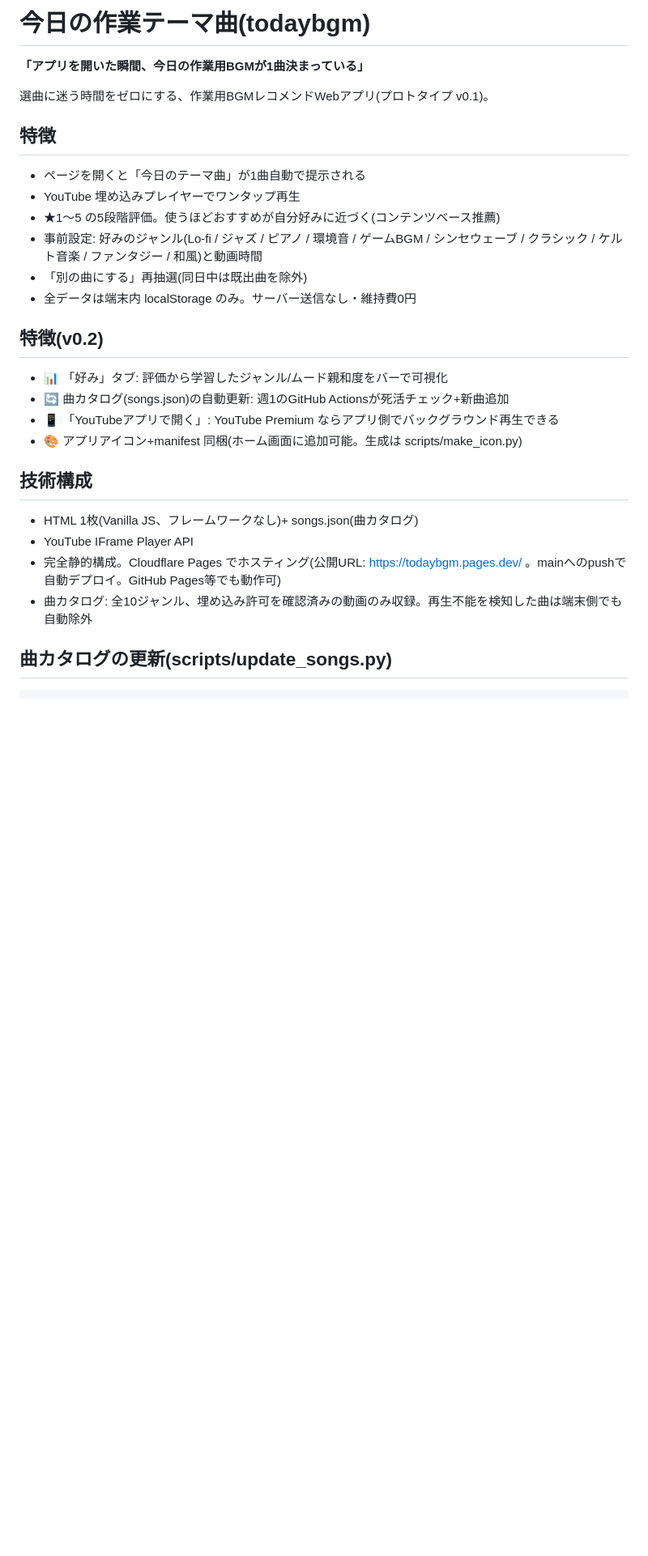
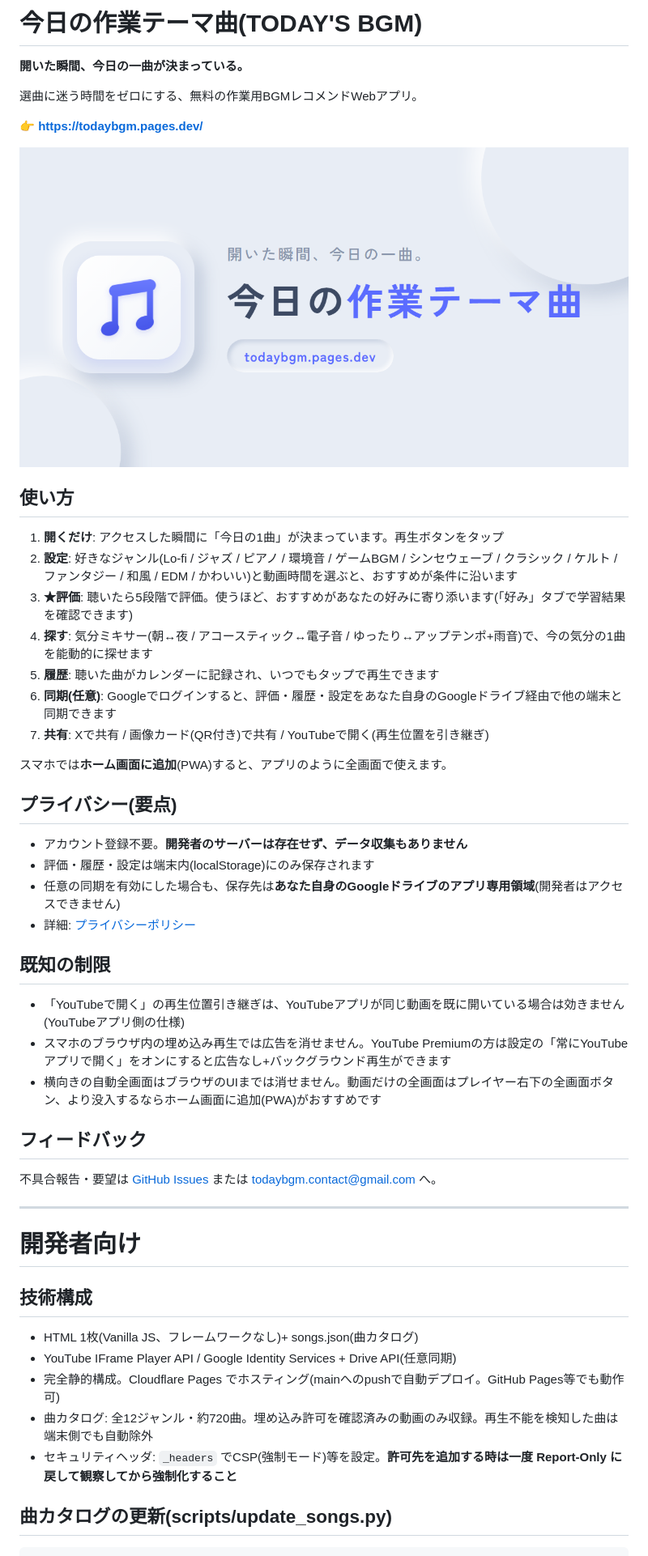
Before and after one commit to zuno1000/todaybgm, a Markdown page: README.md, the part around one of its changes. Shown at 81% size. Drawn GitHub-style; pictures changed too: ogp.png (added); blank space fills up the shorter version.

```diff
--- a/README.md
+++ b/README.md
@@ -1,31 +1,53 @@
-# 今日の作業テーマ曲(todaybgm)
+# 今日の作業テーマ曲(TODAY'S BGM)
 
-**「アプリを開いた瞬間、今日の作業用BGMが1曲決まっている」**
+**開いた瞬間、今日の一曲が決まっている。**
 
-選曲に迷う時間をゼロにする、作業用BGMレコメンドWebアプリ(プロトタイプ v0.1)。
+選曲に迷う時間をゼロにする、無料の作業用BGMレコメンドWebアプリ。
 
-## 特徴
+👉 **https://todaybgm.pages.dev/**
 
-- ページを開くと「今日のテーマ曲」が1曲自動で提示される
-- YouTube 埋め込みプレイヤーでワンタップ再生
-- ★1〜5 の5段階評価。使うほどおすすめが自分好みに近づく(コンテンツベース推薦)
-- 事前設定: 好みのジャンル(Lo-fi / ジャズ / ピアノ / 環境音 / ゲームBGM / シンセウェーブ / クラシック / ケルト音楽 / ファンタジー / 和風)と動画時間
-- 「別の曲にする」再抽選(同日中は既出曲を除外)
-- 全データは端末内 localStorage のみ。サーバー送信なし・維持費0円
+![OGP](ogp.png)
 
-## 特徴(v0.2)
+## 使い方
 
-- 📊 「好み」タブ: 評価から学習したジャンル/ムード親和度をバーで可視化
-- 🔄 曲カタログ(songs.json)の自動更新: 週1のGitHub Actionsが死活チェック+新曲追加
-- 📱 「YouTubeアプリで開く」: YouTube Premium ならアプリ側でバックグラウンド再生できる
-- 🎨 アプリアイコン+manifest 同梱(ホーム画面に追加可能。生成は scripts/make_icon.py)
+1. **開くだけ**: アクセスした瞬間に「今日の1曲」が決まっています。再生ボタンをタップ
+2. **設定**: 好きなジャンル(Lo-fi / ジャズ / ピアノ / 環境音 / ゲームBGM / シンセウェーブ / クラシック / ケルト / ファンタジー / 和風 / EDM / かわいい)と動画時間を選ぶと、おすすめが条件に沿います
+3. **★評価**: 聴いたら5段階で評価。使うほど、おすすめがあなたの好みに寄り添います(「好み」タブで学習結果を確認できます)
+4. **探す**: 気分ミキサー(朝↔夜 / アコースティック↔電子音 / ゆったり↔アップテンポ+雨音)で、今の気分の1曲を能動的に探せます
+5. **履歴**: 聴いた曲がカレンダーに記録され、いつでもタップで再生できます
+6. **同期(任意)**: Googleでログインすると、評価・履歴・設定をあなた自身のGoogleドライブ経由で他の端末と同期できます
+7. **共有**: Xで共有 / 画像カード(QR付き)で共有 / YouTubeで開く(再生位置を引き継ぎ)
+
+スマホでは**ホーム画面に追加**(PWA)すると、アプリのように全画面で使えます。
+
+## プライバシー(要点)
+
+- アカウント登録不要。**開発者のサーバーは存在せず、データ収集もありません**
+- 評価・履歴・設定は端末内(localStorage)にのみ保存されます
+- 任意の同期を有効にした場合も、保存先は**あなた自身のGoogleドライブのアプリ専用領域**(開発者はアクセスできません)
+- 詳細: [プライバシーポリシー](https://todaybgm.pages.dev/privacy)
+
+## 既知の制限
+
+- 「YouTubeで開く」の再生位置引き継ぎは、YouTubeアプリが同じ動画を既に開いている場合は効きません(YouTubeアプリ側の仕様)
+- スマホのブラウザ内の埋め込み再生では広告を消せません。YouTube Premiumの方は設定の「常にYouTubeアプリで開く」をオンにすると広告なし+バックグラウンド再生ができます
+- 横向きの自動全画面はブラウザのUIまでは消せません。動画だけの全画面はプレイヤー右下の全画面ボタン、より没入するならホーム画面に追加(PWA)がおすすめです
+
+## フィードバック
+
+不具合報告・要望は [GitHub Issues](https://github.com/zuno1000/todaybgm/issues) または todaybgm.contact@gmail.com へ。
+
+---
+
+# 開発者向け
 
 ## 技術構成
 
 - HTML 1枚(Vanilla JS、フレームワークなし)+ songs.json(曲カタログ)
-- YouTube IFrame Player API
-- 完全静的構成。Cloudflare Pages でホスティング(公開URL: https://todaybgm.pages.dev/ 。mainへのpushで自動デプロイ。GitHub Pages等でも動作可)
-- 曲カタログ: 全10ジャンル、埋め込み許可を確認済みの動画のみ収録。再生不能を検知した曲は端末側でも自動除外
+- YouTube IFrame Player API / Google Identity Services + Drive API(任意同期)
+- 完全静的構成。Cloudflare Pages でホスティング(mainへのpushで自動デプロイ。GitHub Pages等でも動作可)
+- 曲カタログ: 全12ジャンル・約720曲。埋め込み許可を確認済みの動画のみ収録。再生不能を検知した曲は端末側でも自動除外
+- セキュリティヘッダ: `_headers` でCSP(強制モード)等を設定。**許可先を追加する時は一度 Report-Only に戻して観察してから強制化すること**
 
 ## 曲カタログの更新(scripts/update_songs.py)
 
```
Also changed, not shown: other parts of README.md (+11 -6 lines), 2 other files.
